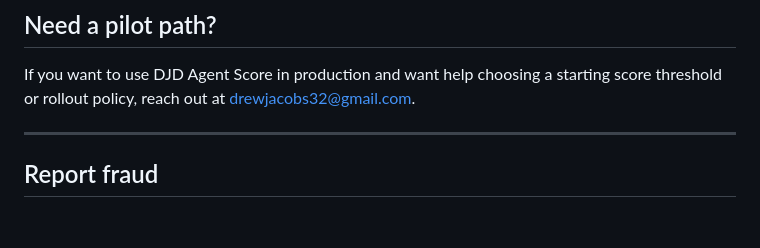
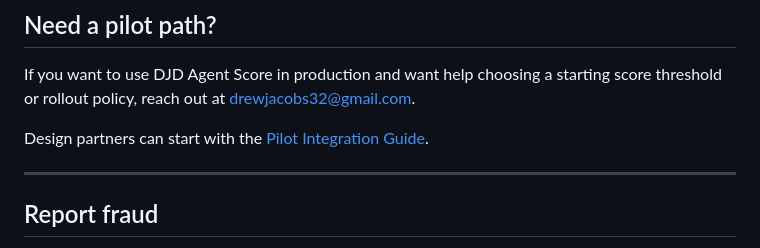
Before and after one commit to jacobsd32-cpu/djdagentscore, a Markdown page: README.md, the part around the change. GitHub-like rendering; blank space fills up the shorter version.

Commit message:
Add pilot integration guide

```diff
--- a/README.md
+++ b/README.md
@@ -340,6 +340,8 @@ Paid endpoints return `402 Payment Required` without a valid payment proof or AP
 
 If you want to use DJD Agent Score in production and want help choosing a starting score threshold or rollout policy, reach out at [drewjacobs32@gmail.com](mailto:drewjacobs32@gmail.com).
 
+Design partners can start with the [Pilot Integration Guide](./docs/pilot-integration-guide.md).
+
 ---
 
 ## Report fraud
```
Also changed, not shown: docs/pilot-integration-guide.md (added, +304 -0 lines).
